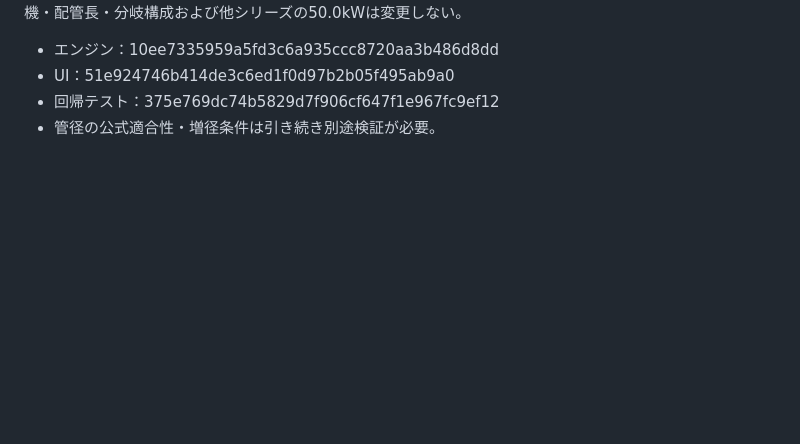
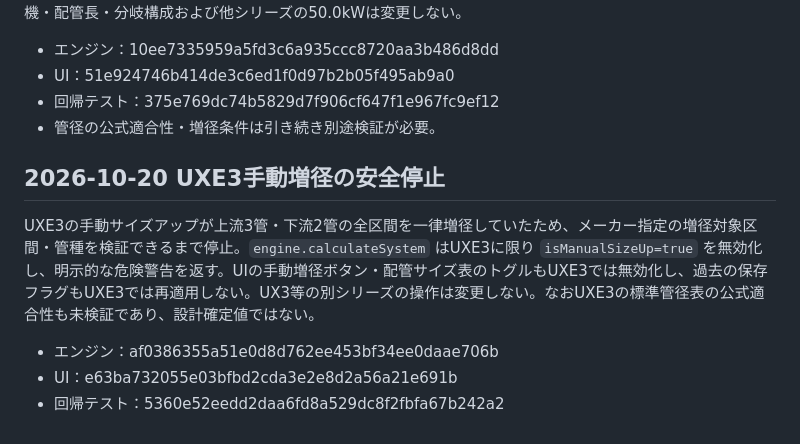
Before and after one commit to A-ichihara/refrigerant-sizer, a Markdown page: refrigerant-sizer/HANDOVER.md, the part around the change. GitHub-like rendering; blank space fills up the shorter version.

Commit message:
Document UXE3 manual size-up safety stop

```diff
--- a/refrigerant-sizer/HANDOVER.md
+++ b/refrigerant-sizer/HANDOVER.md
@@ -755,3 +755,12 @@ UXE3 18HP室外機の公式容量を50.0→50.4kWに訂正した結果、旧loca
 - UI：51e924746b414de3c6ed1f0d97b2b05f495ab9a0
 - 回帰テスト：375e769dc74b5829d7f906cf647f1e967fc9ef12
 - 管径の公式適合性・増径条件は引き続き別途検証が必要。
+
+
+## 2026-10-20 UXE3手動増径の安全停止
+
+UXE3の手動サイズアップが上流3管・下流2管の全区間を一律増径していたため、メーカー指定の増径対象区間・管種を検証できるまで停止。`engine.calculateSystem` はUXE3に限り `isManualSizeUp=true` を無効化し、明示的な危険警告を返す。UIの手動増径ボタン・配管サイズ表のトグルもUXE3では無効化し、過去の保存フラグもUXE3では再適用しない。UX3等の別シリーズの操作は変更しない。なおUXE3の標準管径表の公式適合性も未検証であり、設計確定値ではない。
+
+- エンジン：af0386355a51e0d8d762ee453bf34ee0daae706b
+- UI：e63ba732055e03bfbd2cda3e2e8d2a56a21e691b
+- 回帰テスト：5360e52eedd2daa6fd8a529dc8f2fbfa67b242a2
```
